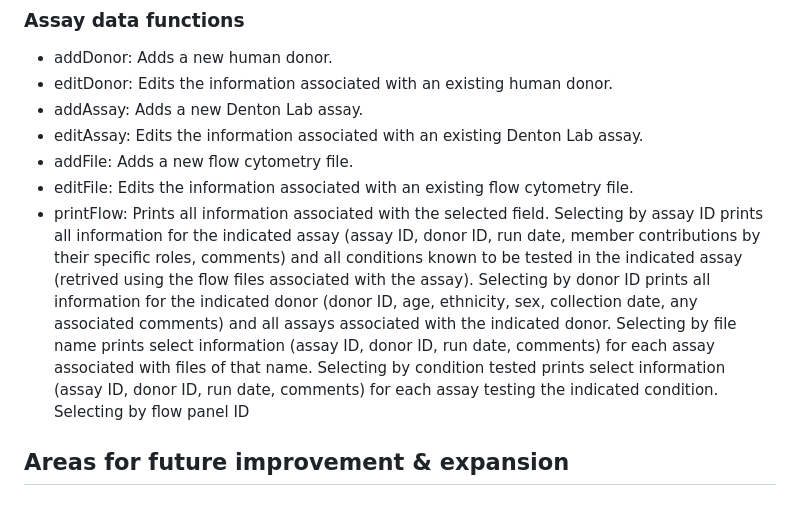
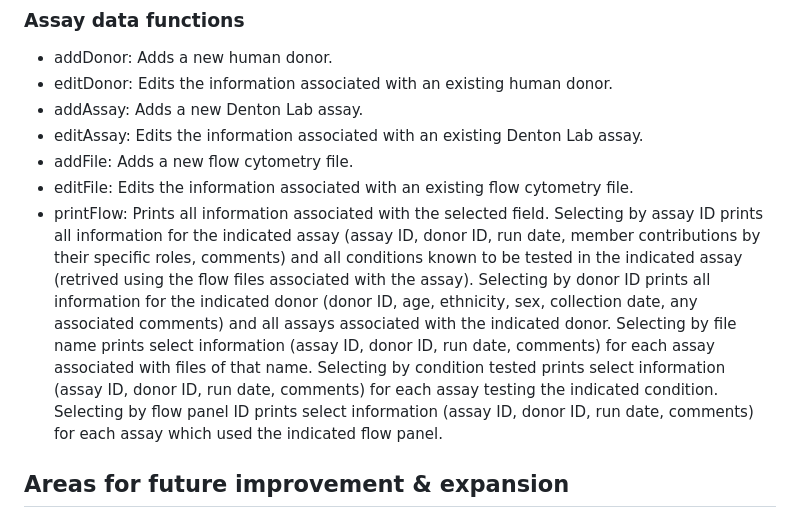
Before and after one commit to maiabennett/DLMS, a Markdown page: documentation.md, the part around the change. Rendered like a GitHub page.

```diff
--- a/documentation.md
+++ b/documentation.md
@@ -83,7 +83,7 @@ Editing data in the DLMS also follows specific data constraints. Many data entry
 - editAssay: Edits the information associated with an existing Denton Lab assay.
 - addFile: Adds a new flow cytometry file.
 - editFile: Edits the information associated with an existing flow cytometry file.
-- printFlow: Prints all information associated with the selected field. Selecting by assay ID prints all information for the indicated assay (assay ID, donor ID, run date, member contributions by their specific roles, comments) and all conditions known to be tested in the indicated assay (retrived using the flow files associated with the assay). Selecting by donor ID prints all information for the indicated donor (donor ID, age, ethnicity, sex, collection date, any associated comments) and all assays associated with the indicated donor. Selecting by file name prints select information (assay ID, donor ID, run date, comments) for each assay associated with files of that name. Selecting by condition tested prints select information (assay ID, donor ID, run date, comments) for each assay testing the indicated condition. Selecting by flow panel ID
+- printFlow: Prints all information associated with the selected field. Selecting by assay ID prints all information for the indicated assay (assay ID, donor ID, run date, member contributions by their specific roles, comments) and all conditions known to be tested in the indicated assay (retrived using the flow files associated with the assay). Selecting by donor ID prints all information for the indicated donor (donor ID, age, ethnicity, sex, collection date, any associated comments) and all assays associated with the indicated donor. Selecting by file name prints select information (assay ID, donor ID, run date, comments) for each assay associated with files of that name. Selecting by condition tested prints select information (assay ID, donor ID, run date, comments) for each assay testing the indicated condition. Selecting by flow panel ID prints select information (assay ID, donor ID, run date, comments) for each assay which used the indicated flow panel.
 
 ## Areas for future improvement & expansion
 ### Improvements
```
